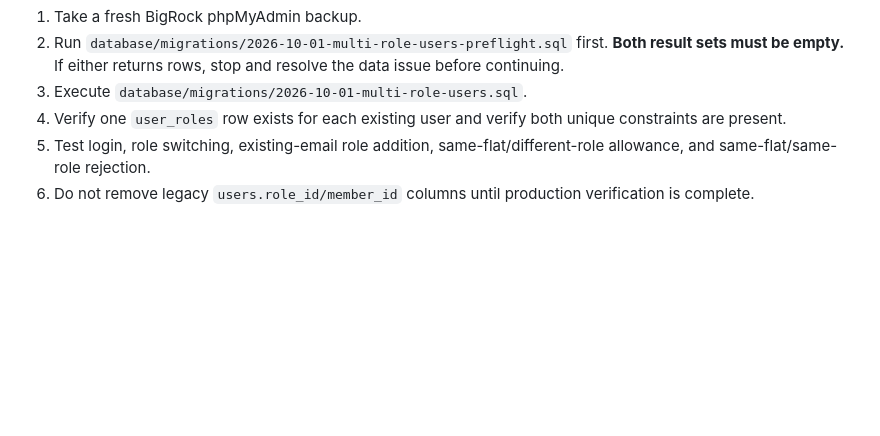
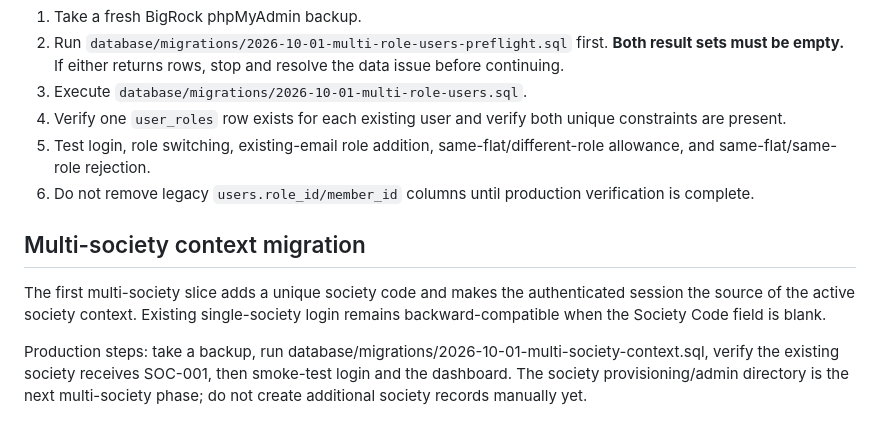
Before and after one commit to NarendraAliani/societyOS, a Markdown page: docs/RELEASE.md, the part around the change. GitHub-like rendering; blank space fills up the shorter version.

Commit message:
Document multi-society migration

```diff
--- a/docs/RELEASE.md
+++ b/docs/RELEASE.md
@@ -63,3 +63,10 @@ Before production deployment:
 4. Verify one `user_roles` row exists for each existing user and verify both unique constraints are present.
 5. Test login, role switching, existing-email role addition, same-flat/different-role allowance, and same-flat/same-role rejection.
 6. Do not remove legacy `users.role_id/member_id` columns until production verification is complete.
+
+
+## Multi-society context migration
+
+The first multi-society slice adds a unique society code and makes the authenticated session the source of the active society context. Existing single-society login remains backward-compatible when the Society Code field is blank.
+
+Production steps: take a backup, run database/migrations/2026-10-01-multi-society-context.sql, verify the existing society receives SOC-001, then smoke-test login and the dashboard. The society provisioning/admin directory is the next multi-society phase; do not create additional society records manually yet.
```
